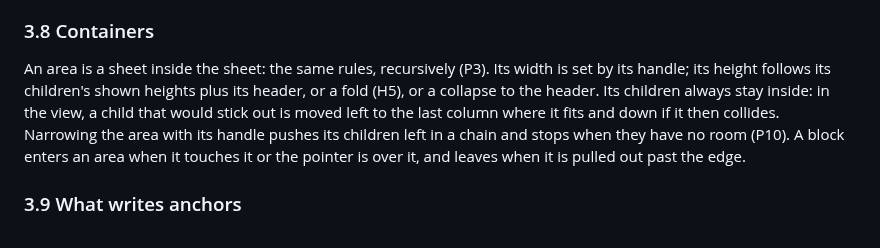
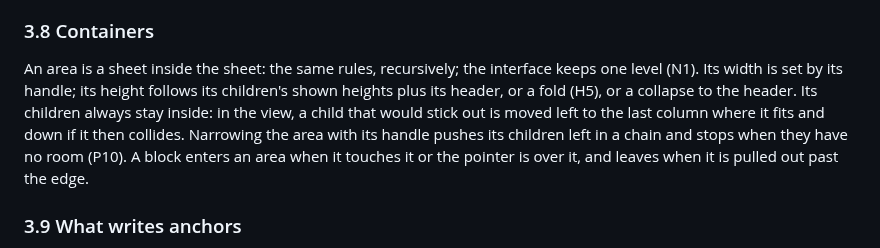
Before and after one commit to Yokogamma/baobook, a Markdown page: docs/LAYOUT-MODEL.md, the part around the change. GitHub-like rendering.

Commit message:
Layout plan: areas section names the nesting decision
Co-Authored-By: Claude Opus 5.5 <noreply@anthropic.com>
Claude-Session: https://claude.ai/code/session_01ESdhoVwwkS2ttb1WyLgNHx

```diff
--- a/docs/LAYOUT-MODEL.md
+++ b/docs/LAYOUT-MODEL.md
@@ -131,7 +131,7 @@ There is no «fixed» block. The block being dragged is a ghost with an anchor i
 
 ### 3.8 Containers
 
-An area is a sheet inside the sheet: the same rules, recursively (P3). Its width is set by its handle; its height follows its children's shown heights plus its header, or a fold (H5), or a collapse to the header. Its children always stay inside: in the view, a child that would stick out is moved left to the last column where it fits and down if it then collides. Narrowing the area with its handle pushes its children left in a chain and stops when they have no room (P10). A block enters an area when it touches it or the pointer is over it, and leaves when it is pulled out past the edge.
+An area is a sheet inside the sheet: the same rules, recursively; the interface keeps one level (N1). Its width is set by its handle; its height follows its children's shown heights plus its header, or a fold (H5), or a collapse to the header. Its children always stay inside: in the view, a child that would stick out is moved left to the last column where it fits and down if it then collides. Narrowing the area with its handle pushes its children left in a chain and stops when they have no room (P10). A block enters an area when it touches it or the pointer is over it, and leaves when it is pulled out past the edge.
 
 ### 3.9 What writes anchors
 
```
